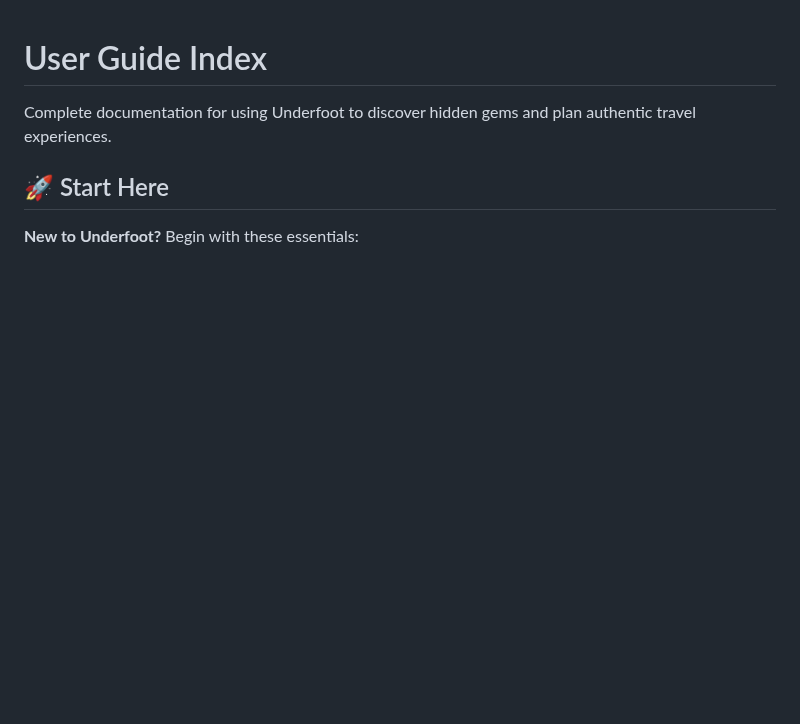
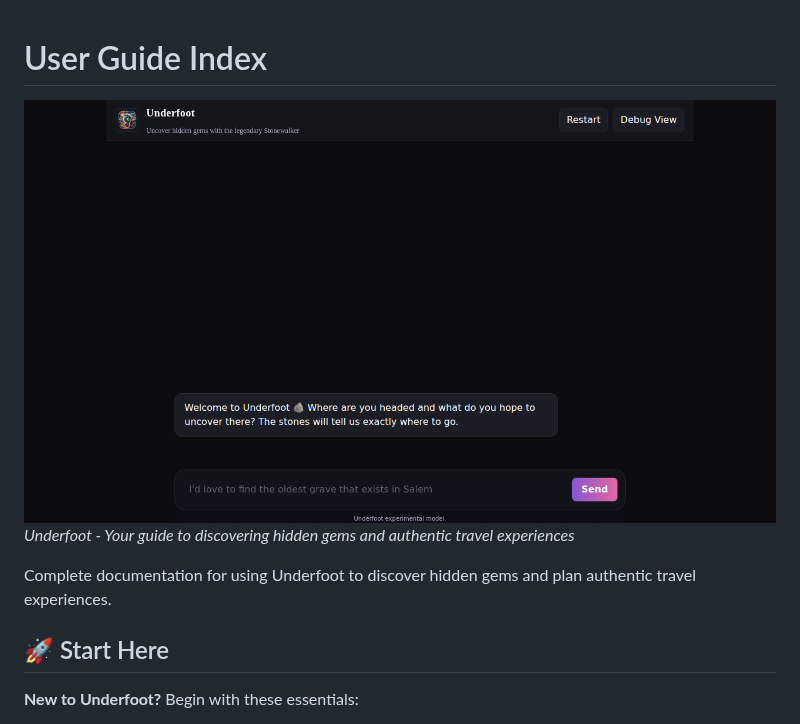
Before and after one commit to ChecKMarKDevTools/underfoot-underground-travel-planner, a Markdown page: docs/user-guide/index.md, the part around the change. Rendered like a GitHub page; pictures changed too: docs/user-guide/screenshots/01-landing-page.png; blank space fills up the shorter version.

```diff
--- a/docs/user-guide/index.md
+++ b/docs/user-guide/index.md
@@ -1,4 +1,7 @@
 # User Guide Index
+
+![Underfoot Interface](./screenshots/01-landing-page.png)
+*Underfoot - Your guide to discovering hidden gems and authentic travel experiences*
 
 Complete documentation for using Underfoot to discover hidden gems and plan authentic travel experiences.
 
```
Also changed, not shown: docs/user-guide/how-to-guide.md (+23 -4 lines), docs/user-guide/screenshots/02-chat-input-focused.png, docs/user-guide/screenshots/03-chat-input-filled.png, docs/user-guide/screenshots/04-chat-loading.png, docs/user-guide/screenshots/05-debug-view-open.png, docs/user-guide/screenshots/06-mobile-view.png, 4 other files.
